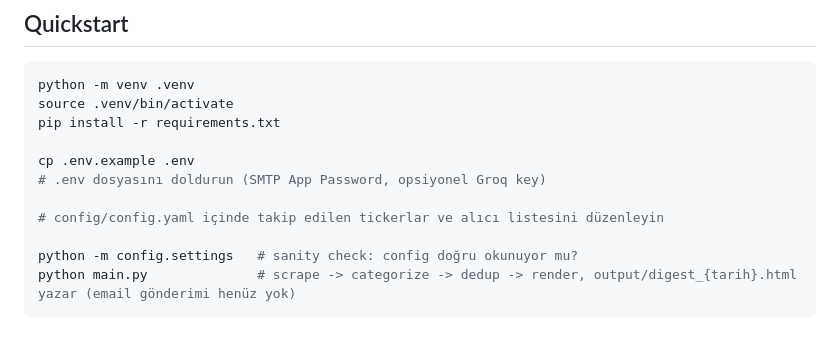
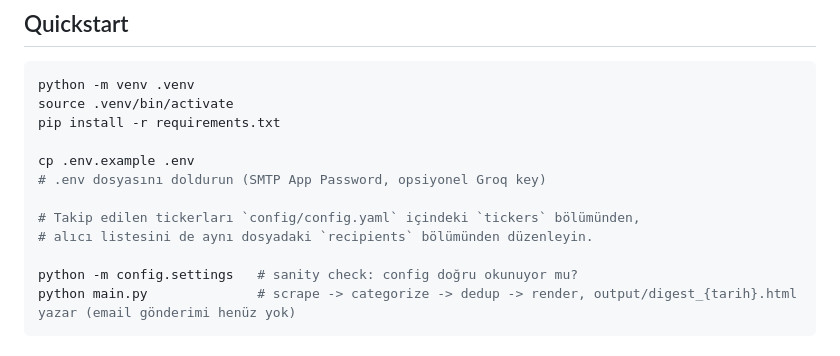
Before and after one commit to kacmazme22/followurfirm, a Markdown page: README.md, the part around the change. GitHub-like rendering.

Commit message:
docs: clarify tracked tickers configuration

```diff
--- a/README.md
+++ b/README.md
@@ -14,7 +14,8 @@ pip install -r requirements.txt
 cp .env.example .env
 # .env dosyasını doldurun (SMTP App Password, opsiyonel Groq key)
 
-# config/config.yaml içinde takip edilen tickerlar ve alıcı listesini düzenleyin
+# Takip edilen tickerları `config/config.yaml` içindeki `tickers` bölümünden,
+# alıcı listesini de aynı dosyadaki `recipients` bölümünden düzenleyin.
 
 python -m config.settings   # sanity check: config doğru okunuyor mu?
 python main.py              # scrape -> categorize -> dedup -> render, output/digest_{tarih}.html yazar (email gönderimi henüz yok)
```
Also changed, not shown: PROJECT_TREE.md (+1 -1 lines).
